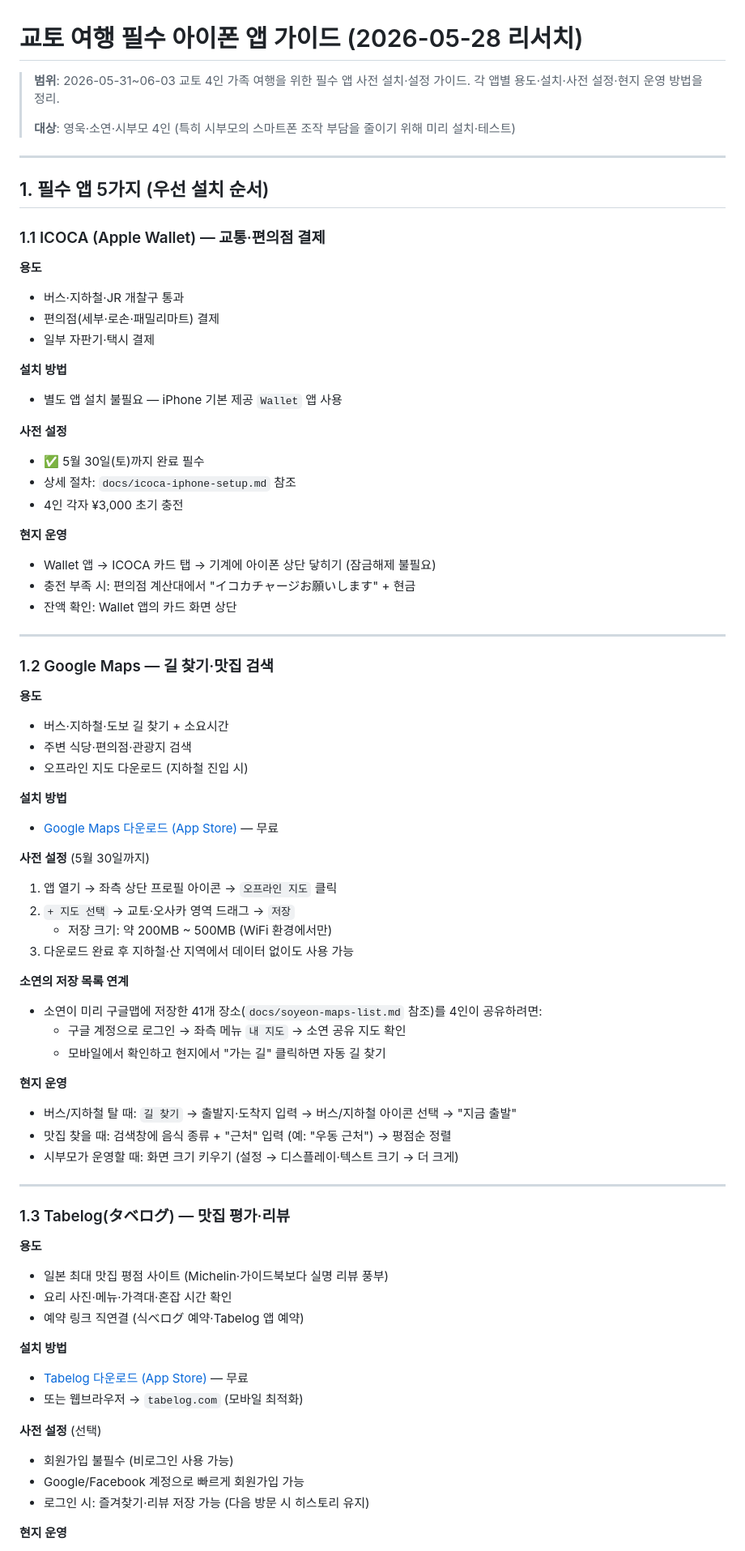
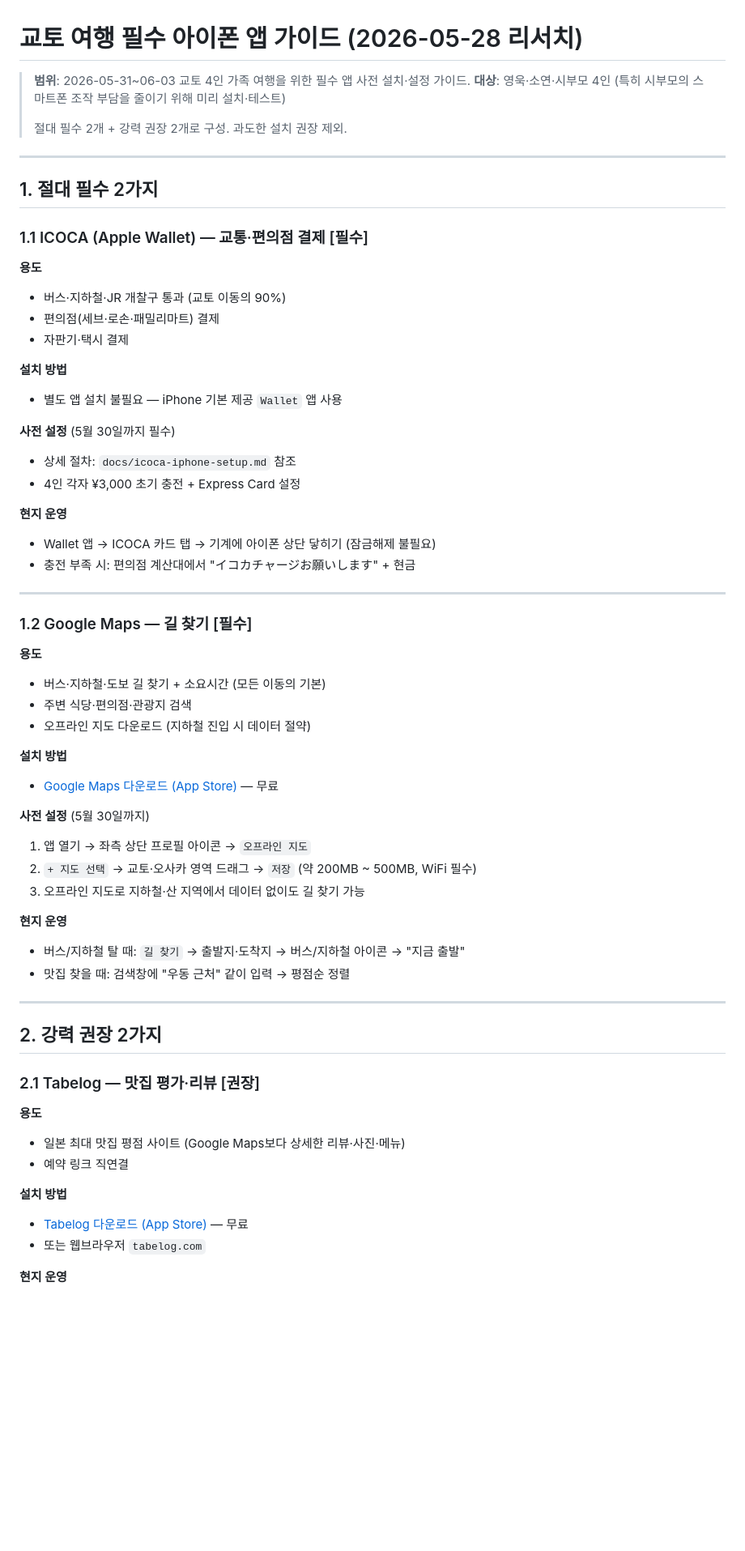
Before and after one commit to ywkim/japan-trip, a Markdown page: docs/essential-iphone-apps.md, the part around one of its changes. Shown at 81% size. Drawn GitHub-style; blank space fills up the shorter version.

```diff
--- a/docs/essential-iphone-apps.md
+++ b/docs/essential-iphone-apps.md
@@ -1,78 +1,65 @@
 # 교토 여행 필수 아이폰 앱 가이드 (2026-05-28 리서치)
 
 > **범위**: 2026-05-31~06-03 교토 4인 가족 여행을 위한 필수 앱 사전 설치·설정 가이드.
-> 각 앱별 용도·설치·사전 설정·현지 운영 방법을 정리.
+> **대상**: 영욱·소연·시부모 4인 (특히 시부모의 스마트폰 조작 부담을 줄이기 위해 미리 설치·테스트)
 >
-> **대상**: 영욱·소연·시부모 4인 (특히 시부모의 스마트폰 조작 부담을 줄이기 위해 미리 설치·테스트)
+> 절대 필수 2개 + 강력 권장 2개로 구성. 과도한 설치 권장 제외.
 
 ---
 
-## 1. 필수 앱 5가지 (우선 설치 순서)
+## 1. 절대 필수 2가지
 
-### 1.1 ICOCA (Apple Wallet) — 교통·편의점 결제
+### 1.1 ICOCA (Apple Wallet) — 교통·편의점 결제 [필수]
 
 **용도**
-- 버스·지하철·JR 개찰구 통과
-- 편의점(세부·로손·패밀리마트) 결제
-- 일부 자판기·택시 결제
+- 버스·지하철·JR 개찰구 통과 (교토 이동의 90%)
+- 편의점(세브·로손·패밀리마트) 결제
+- 자판기·택시 결제
 
 **설치 방법**
 - 별도 앱 설치 불필요 — iPhone 기본 제공 `Wallet` 앱 사용
 
-**사전 설정**
-- ✅ 5월 30일(토)까지 완료 필수
+**사전 설정** (5월 30일까지 필수)
 - 상세 절차: `docs/icoca-iphone-setup.md` 참조
-- 4인 각자 ¥3,000 초기 충전
+- 4인 각자 ¥3,000 초기 충전 + Express Card 설정
 
 **현지 운영**
 - Wallet 앱 → ICOCA 카드 탭 → 기계에 아이폰 상단 닿히기 (잠금해제 불필요)
 - 충전 부족 시: 편의점 계산대에서 "イコカチャージお願いします" + 현금
-- 잔액 확인: Wallet 앱의 카드 화면 상단
 
 ---
 
-### 1.2 Google Maps — 길 찾기·맛집 검색
+### 1.2 Google Maps — 길 찾기 [필수]
 
 **용도**
-- 버스·지하철·도보 길 찾기 + 소요시간
+- 버스·지하철·도보 길 찾기 + 소요시간 (모든 이동의 기본)
 - 주변 식당·편의점·관광지 검색
-- 오프라인 지도 다운로드 (지하철 진입 시)
+- 오프라인 지도 다운로드 (지하철 진입 시 데이터 절약)
 
 **설치 방법**
 - [Google Maps 다운로드 (App Store)](https://apps.apple.com/kr/app/google-maps/id585027354) — 무료
 
 **사전 설정** (5월 30일까지)
-1. 앱 열기 → 좌측 상단 프로필 아이콘 → `오프라인 지도` 클릭
-2. `+ 지도 선택` → 교토·오사카 영역 드래그 → `저장`
-   - 저장 크기: 약 200MB ~ 500MB (WiFi 환경에서만)
-3. 다운로드 완료 후 지하철·산 지역에서 데이터 없이도 사용 가능
-
-**소연의 저장 목록 연계**
-- 소연이 미리 구글맵에 저장한 41개 장소(`docs/soyeon-maps-list.md` 참조)를 4인이 공유하려면:
-  - 구글 계정으로 로그인 → 좌측 메뉴 `내 지도` → 소연 공유 지도 확인
-  - 모바일에서 확인하고 현지에서 "가는 길" 클릭하면 자동 길 찾기
+1. 앱 열기 → 좌측 상단 프로필 아이콘 → `오프라인 지도`
+2. `+ 지도 선택` → 교토·오사카 영역 드래그 → `저장` (약 200MB ~ 500MB, WiFi 필수)
+3. 오프라인 지도로 지하철·산 지역에서 데이터 없이도 길 찾기 가능
 
 **현지 운영**
-- 버스/지하철 탈 때: `길 찾기` → 출발지·도착지 입력 → 버스/지하철 아이콘 선택 → "지금 출발"
-- 맛집 찾을 때: 검색창에 음식 종류 + "근처" 입력 (예: "우동 근처") → 평점순 정렬
-- 시부모가 운영할 때: 화면 크기 키우기 (설정 → 디스플레이·텍스트 크기 → 더 크게)
+- 버스/지하철 탈 때: `길 찾기` → 출발지·도착지 → 버스/지하철 아이콘 → "지금 출발"
+- 맛집 찾을 때: 검색창에 "우동 근처" 같이 입력 → 평점순 정렬
 
 ---
 
-### 1.3 Tabelog(タベログ) — 맛집 평가·리뷰
+## 2. 강력 권장 2가지
+
+### 2.1 Tabelog — 맛집 평가·리뷰 [권장]
 
 **용도**
-- 일본 최대 맛집 평점 사이트 (Michelin·가이드북보다 실명 리뷰 풍부)
-- 요리 사진·메뉴·가격대·혼잡 시간 확인
-- 예약 링크 직연결 (식べログ 예약·Tabelog 앱 예약)
+- 일본 최대 맛집 평점 사이트 (Google Maps보다 상세한 리뷰·사진·메뉴)
+- 예약 링크 직연결
 
 **설치 방법**
 - [Tabelog 다운로드 (App Store)](https://apps.apple.com/kr/app/tabelog/id1199035773) — 무료
-- 또는 웹브라우저 → `tabelog.com` (모바일 최적화)
-
-**사전 설정** (선택)
-- 회원가입 불필수 (비로그인 사용 가능)
-- Google/Facebook 계정으로 빠르게 회원가입 가능
-- 로그인 시: 즐겨찾기·리뷰 저장 가능 (다음 방문 시 히스토리 유지)
+- 또는 웹브라우저 `tabelog.com`
 
 **현지 운영**
```
Also changed, not shown: other parts of docs/essential-iphone-apps.md (+53 -147 lines).
